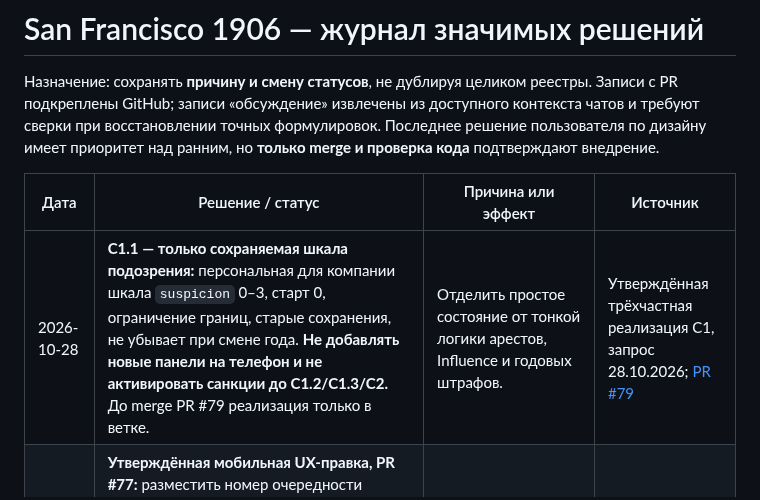
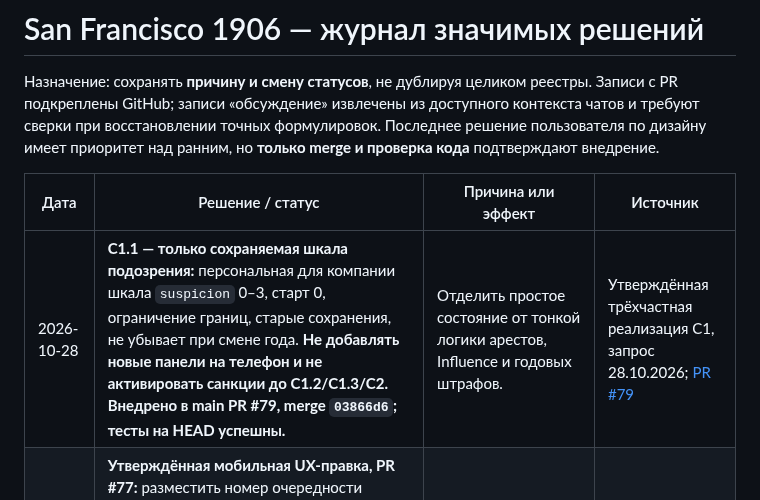
Before and after one commit to RumplestiltskinBiD/sf1906-prototype, a Markdown page: docs/DECISION_LOG.md, the part around the change. Rendered like a GitHub page.

Commit message:
docs(C1.1): confirm merged suspicion data layer and tested status

```diff
--- a/docs/DECISION_LOG.md
+++ b/docs/DECISION_LOG.md
@@ -4,7 +4,7 @@
 
 | Дата | Решение / статус | Причина или эффект | Источник |
 | --- | --- | --- | --- |
-| 2026-10-28 | **C1.1 — только сохраняемая шкала подозрения:** персональная для компании шкала `suspicion` 0–3, старт 0, ограничение границ, старые сохранения, не убывает при смене года. **Не добавлять новые панели на телефон и не активировать санкции до C1.2/C1.3/C2.** До merge PR #79 реализация только в ветке. | Отделить простое состояние от тонкой логики арестов, Influence и годовых штрафов. | Утверждённая трёхчастная реализация C1, запрос 28.10.2026; [PR #79](https://github.com/RumplestiltskinBiD/sf1906-prototype/pull/79) |
+| 2026-10-28 | **C1.1 — только сохраняемая шкала подозрения:** персональная для компании шкала `suspicion` 0–3, старт 0, ограничение границ, старые сохранения, не убывает при смене года. **Не добавлять новые панели на телефон и не активировать санкции до C1.2/C1.3/C2.** **Внедрено в main PR #79, merge `03866d6`; тесты на HEAD успешны.** | Отделить простое состояние от тонкой логики арестов, Influence и годовых штрафов. | Утверждённая трёхчастная реализация C1, запрос 28.10.2026; [PR #79](https://github.com/RumplestiltskinBiD/sf1906-prototype/pull/79) |
 | 2026-10-28 | **Утверждённая мобильная UX-правка, PR #77:** разместить номер очередности внутри содержимого карточки игрока, убрать дублирующий `1ST`, не скрывать деньги, VP, влияние и свободных рабочих под бейджами. Добавить отдельный счётчик заключённых с оригинальным пиктографическим знаком наручников и числом, когда заключённые имеются. Сохранять вычисление числа арестованных из `workers[].jailed`; не менять B1/B2 и игровую экономику. **Внедрено в `main`, PR #77 (merge `0e57ccb`), тесты успешны.** | Обеспечить читаемый HUD для мобильного тестирования и видимое состояние арестов без дополнительных перекрывающих панелей. | Прямая обратная связь пользователя 28.10.2026, [PR #77](https://github.com/RumplestiltskinBiD/sf1906-prototype/pull/77) |
 | 2026-10-28 | **Утверждённый мобильный UX-патч, PR #75:** верхняя полоса объектов содержит только незавершённые стройки и требуемые материалы; исчезает, если строек нет. При запуске доставки на телефоне выбираем источник непосредственно на карте, без списка и всплывающей панели; отмена доступна через уже существующую верхнюю полосу. Этап выбора перевозчика и груза и последующие подтверждения оставлены — иначе доставка станет неработоспособной. **Внедрено в `main` через PR #75 (merge `62758ec`), CI успешен.** | Убрать бесполезную постоянную информацию и освободить обзор карты, сохраняя управление доставкой. Цены и правила не меняются. | Запрос 28.10.2026; [PR #75](https://github.com/RumplestiltskinBiD/sf1906-prototype/pull/75) |
 | 2026-10-28 | **Mobile UX после B2 — замена нижнего плавающего dock:** по прямому указанию пользователя три кнопки `Доставка / Свободные / Основные` (или контекстное завершение) занимают прежнюю верхнюю полосу The SF Call, без фиксированного снизу UI. Сама газета доступна нажатием метки CALL на карте; показ зон угрозы доступен внутри выпуска. Строка городского грузового двора ясно обозначает $2 как первое размещение, без изменения тарифа. **Внедрено в main в PR #73 (merge `14308aa`) после успешного CI.** | Освободить карту и убрать дублирующее управление; мобильное тестирование — первоочередной сценарий. | Прямой запрос 28.10.2026; [PR #73](https://github.com/RumplestiltskinBiD/sf1906-prototype/pull/73) |
```
